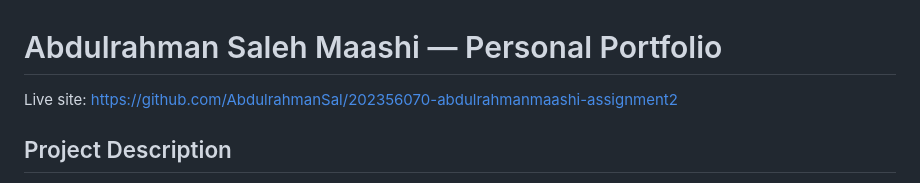
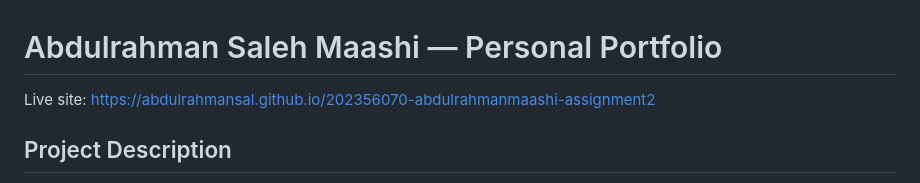
Before and after one commit to AbdulrahmanSal/202356070-abdulrahmanmaashi-assignment2, a Markdown page: README.md, the part around the change. GitHub-like rendering.

```diff
--- a/README.md
+++ b/README.md
@@ -1,5 +1,5 @@
 # Abdulrahman Saleh Maashi — Personal Portfolio
-Live site: https://github.com/AbdulrahmanSal/202356070-abdulrahmanmaashi-assignment2
+Live site: https://abdulrahmansal.github.io/202356070-abdulrahmanmaashi-assignment2
 ## Project Description
 
 This project extends my Assignment 1 portfolio for Assignment 2: Interactive Features. It keeps the same About, Projects, Skills, and Contact sections and adds real interactivity on top: a project filter, a live API-backed widget, scroll animations, and clearer feedback throughout. The goal was to practice dynamic, JavaScript-driven behavior rather than a static page.
```
